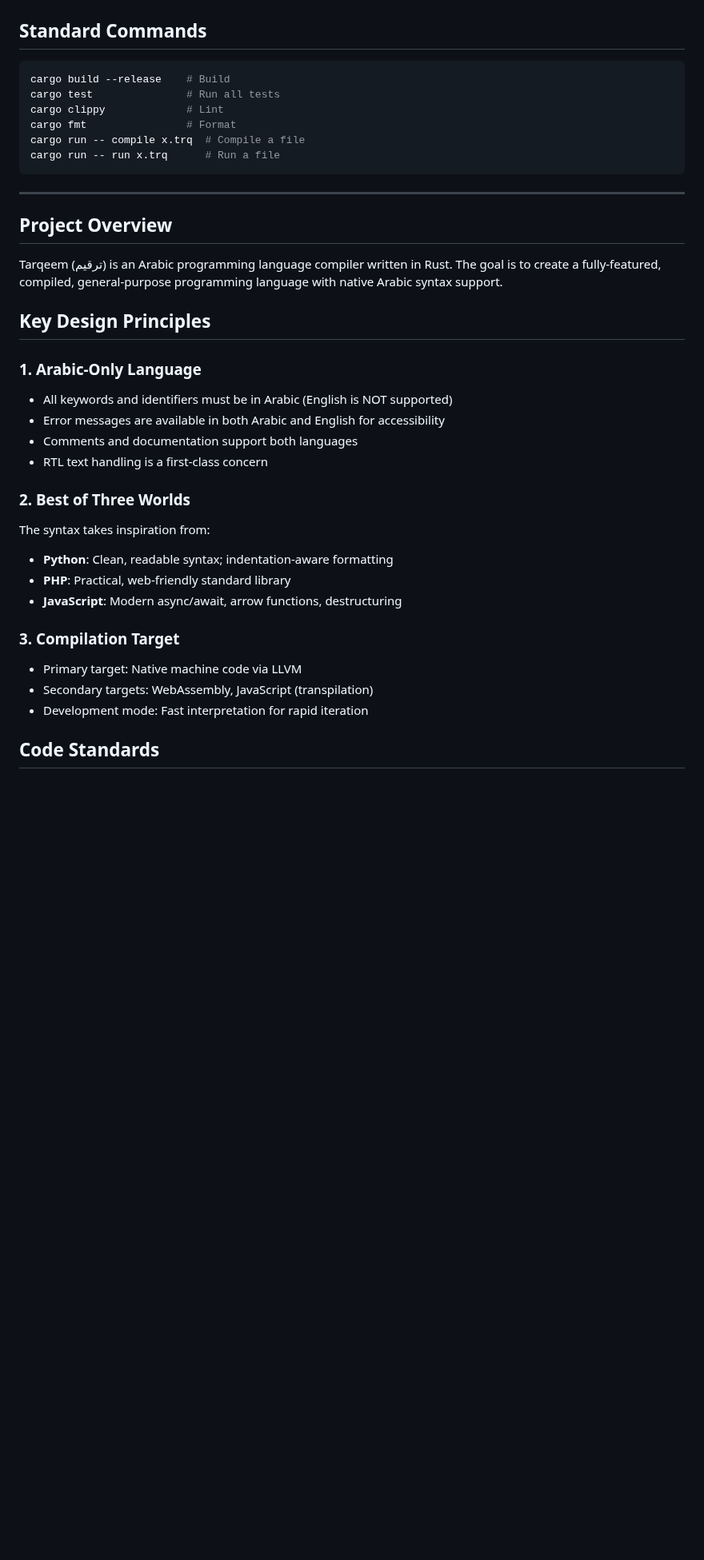
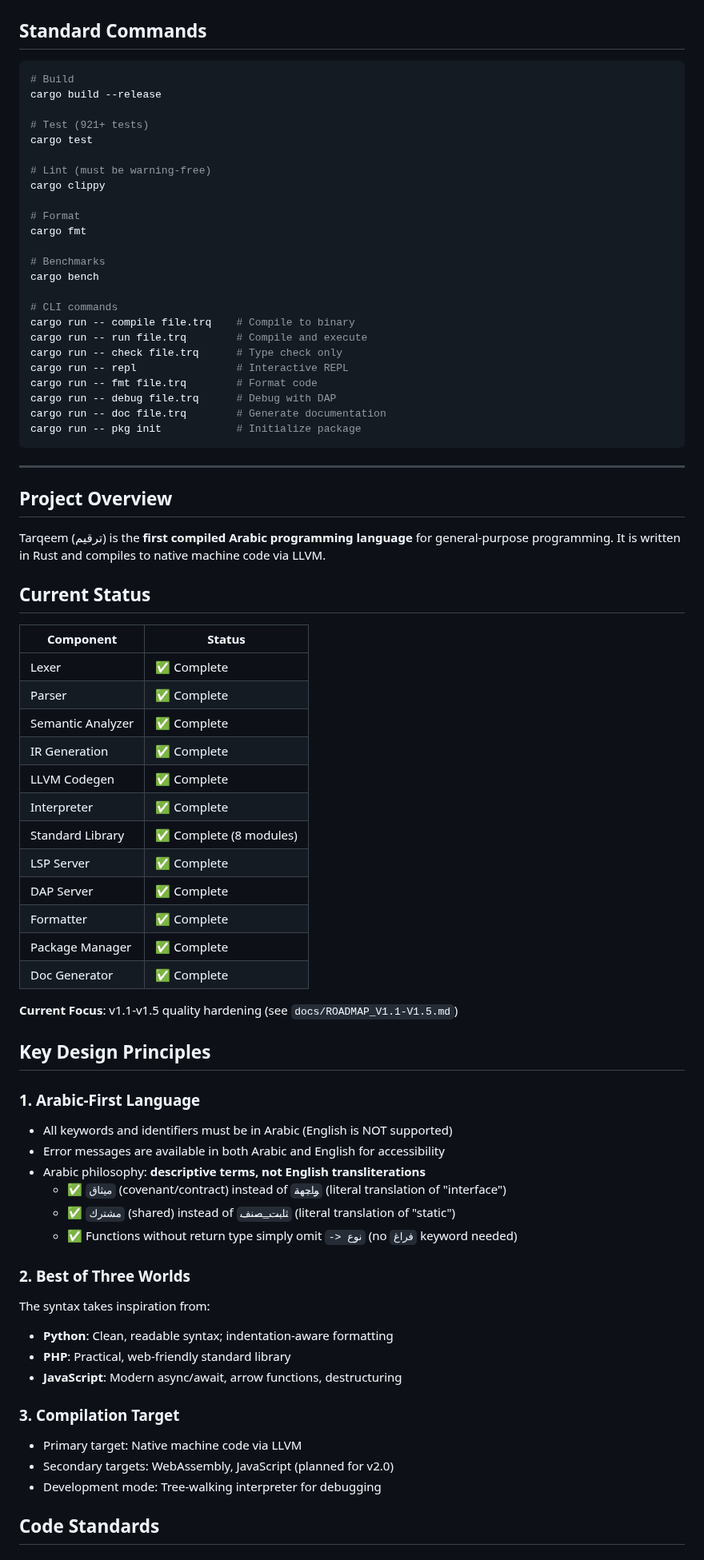
Before and after one commit to osama1998H/tarqeem, a Markdown page: CLAUDE.md, the part around one of its changes. Shown at 80% size. Drawn GitHub-style; blank space fills up the shorter version.

````diff
--- a/CLAUDE.md
+++ b/CLAUDE.md
@@ -97,28 +118,67 @@ See `.claude/rules/00-operating-procedure.md` for complete workflow.
 ## Standard Commands
 
 ```bash
-cargo build --release    # Build
-cargo test               # Run all tests
-cargo clippy             # Lint
-cargo fmt                # Format
-cargo run -- compile x.trq  # Compile a file
-cargo run -- run x.trq      # Run a file
+# Build
+cargo build --release
+
+# Test (921+ tests)
+cargo test
+
+# Lint (must be warning-free)
+cargo clippy
+
+# Format
+cargo fmt
+
+# Benchmarks
+cargo bench
+
+# CLI commands
+cargo run -- compile file.trq    # Compile to binary
+cargo run -- run file.trq        # Compile and execute
+cargo run -- check file.trq      # Type check only
+cargo run -- repl                # Interactive REPL
+cargo run -- fmt file.trq        # Format code
+cargo run -- debug file.trq      # Debug with DAP
+cargo run -- doc file.trq        # Generate documentation
+cargo run -- pkg init            # Initialize package
 ```
 
 ---
 
 ## Project Overview
 
-Tarqeem (ترقيم) is an Arabic programming language compiler written in Rust. The goal is to create a fully-featured, compiled, general-purpose programming language with native Arabic syntax support.
+Tarqeem (ترقيم) is the **first compiled Arabic programming language** for general-purpose programming. It is written in Rust and compiles to native machine code via LLVM.
+
+## Current Status
+
+| Component | Status |
+|-----------|--------|
+| Lexer | ✅ Complete |
+| Parser | ✅ Complete |
+| Semantic Analyzer | ✅ Complete |
+| IR Generation | ✅ Complete |
+| LLVM Codegen | ✅ Complete |
+| Interpreter | ✅ Complete |
+| Standard Library | ✅ Complete (8 modules) |
+| LSP Server | ✅ Complete |
+| DAP Server | ✅ Complete |
+| Formatter | ✅ Complete |
+| Package Manager | ✅ Complete |
+| Doc Generator | ✅ Complete |
+
+**Current Focus**: v1.1-v1.5 quality hardening (see `docs/ROADMAP_V1.1-V1.5.md`)
 
 ## Key Design Principles
 
-### 1. Arabic-Only Language
+### 1. Arabic-First Language
 
 - All keywords and identifiers must be in Arabic (English is NOT supported)
 - Error messages are available in both Arabic and English for accessibility
-- Comments and documentation support both languages
-- RTL text handling is a first-class concern
+- Arabic philosophy: **descriptive terms, not English transliterations**
+  - ✅ `ميثاق` (covenant/contract) instead of ~~`واجهة`~~ (literal translation of "interface")
+  - ✅ `مشترك` (shared) instead of ~~`ثابت_صنف`~~ (literal translation of "static")
+  - ✅ Functions without return type simply omit `-> نوع` (no `فراغ` keyword needed)
 
 ### 2. Best of Three Worlds
 
@@ -130,8 +190,8 @@ The syntax takes inspiration from:
 ### 3. Compilation Target
 
 - Primary target: Native machine code via LLVM
-- Secondary targets: WebAssembly, JavaScript (transpilation)
-- Development mode: Fast interpretation for rapid iteration
+- Secondary targets: WebAssembly, JavaScript (planned for v2.0)
+- Development mode: Tree-walking interpreter for debugging
 
 ## Code Standards
 
````
Also changed, not shown: other parts of CLAUDE.md (+119 -100 lines).
